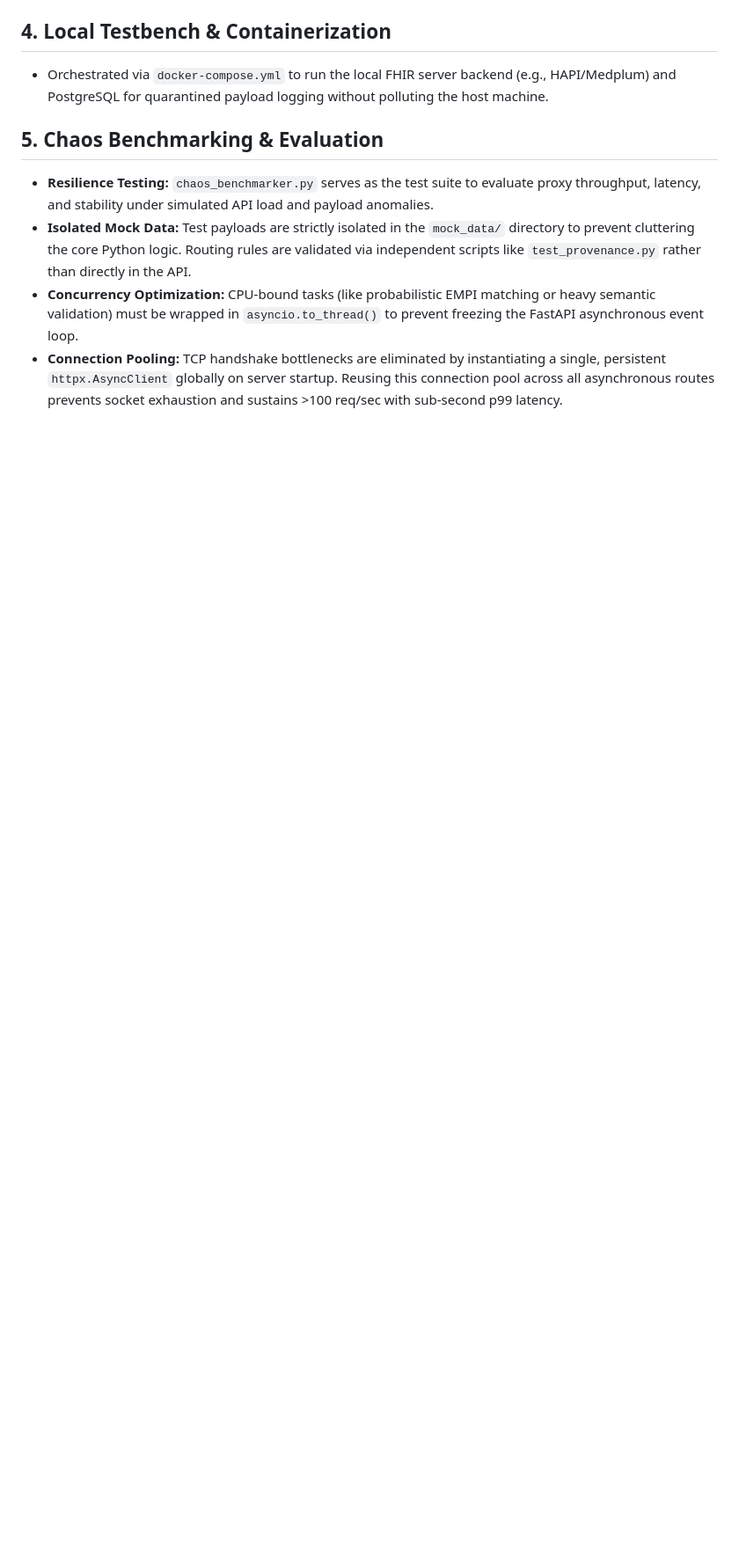
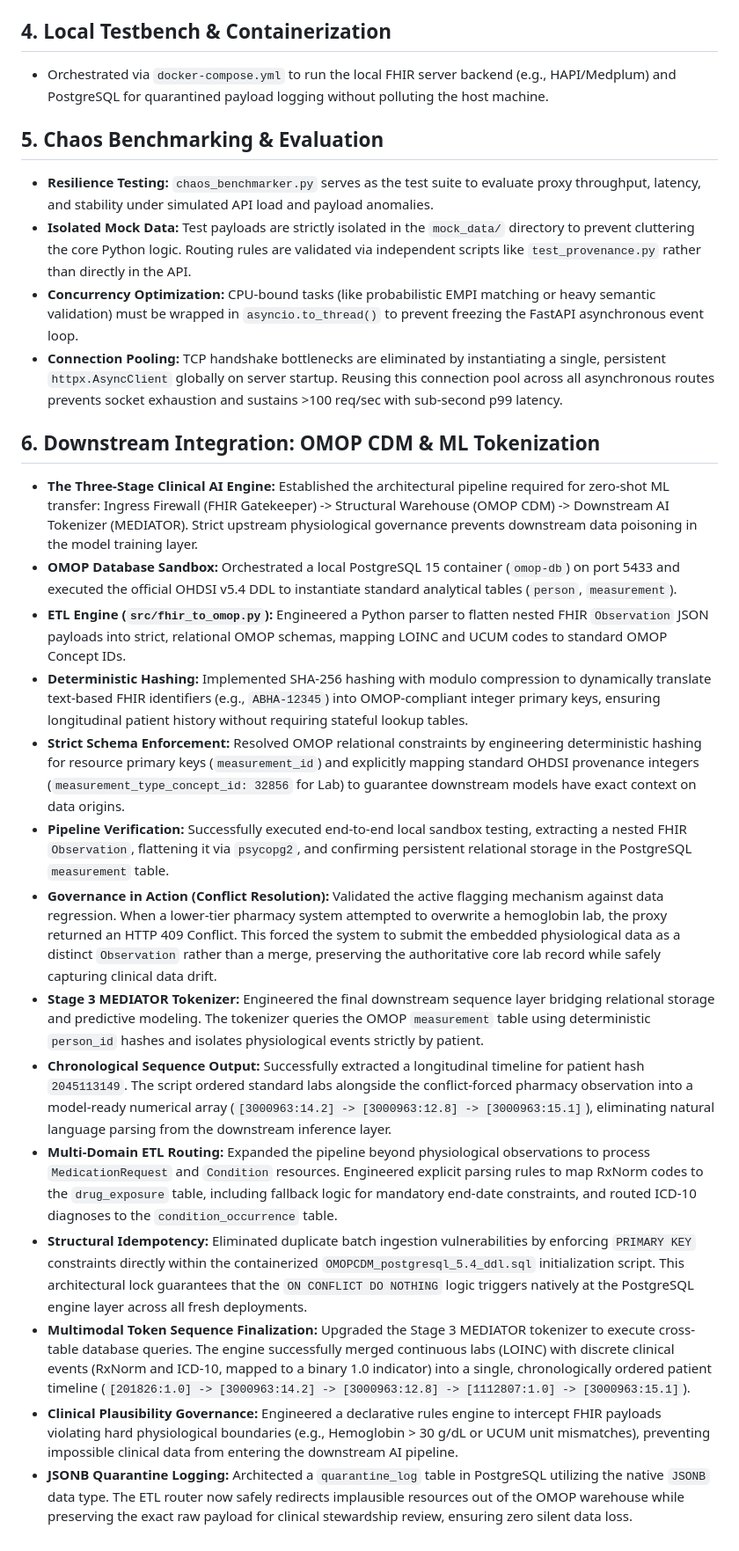
Before and after one commit to Dr-Sushant/fhir-gatekeeper, a Markdown page: docs/architecture_ledger.md, the part around the change. Shown at 88% size. GitHub-like rendering; blank space fills up the shorter version.

```diff
--- a/docs/architecture_ledger.md
+++ b/docs/architecture_ledger.md
@@ -28,3 +28,19 @@ Handles data collisions when multiple sources submit updates for the same clinic
 * **Isolated Mock Data:** Test payloads are strictly isolated in the `mock_data/` directory to prevent cluttering the core Python logic. Routing rules are validated via independent scripts like `test_provenance.py` rather than directly in the API.
 * **Concurrency Optimization:** CPU-bound tasks (like probabilistic EMPI matching or heavy semantic validation) must be wrapped in `asyncio.to_thread()` to prevent freezing the FastAPI asynchronous event loop.
 * **Connection Pooling:** TCP handshake bottlenecks are eliminated by instantiating a single, persistent `httpx.AsyncClient` globally on server startup. Reusing this connection pool across all asynchronous routes prevents socket exhaustion and sustains >100 req/sec with sub-second p99 latency.
+
+## 6. Downstream Integration: OMOP CDM & ML Tokenization
+* **The Three-Stage Clinical AI Engine:** Established the architectural pipeline required for zero-shot ML transfer: Ingress Firewall (FHIR Gatekeeper) -> Structural Warehouse (OMOP CDM) -> Downstream AI Tokenizer (MEDIATOR). Strict upstream physiological governance prevents downstream data poisoning in the model training layer.
+* **OMOP Database Sandbox:** Orchestrated a local PostgreSQL 15 container (`omop-db`) on port 5433 and executed the official OHDSI v5.4 DDL to instantiate standard analytical tables (`person`, `measurement`).
+* **ETL Engine (`src/fhir_to_omop.py`):** Engineered a Python parser to flatten nested FHIR `Observation` JSON payloads into strict, relational OMOP schemas, mapping LOINC and UCUM codes to standard OMOP Concept IDs.
+* **Deterministic Hashing:** Implemented SHA-256 hashing with modulo compression to dynamically translate text-based FHIR identifiers (e.g., `ABHA-12345`) into OMOP-compliant integer primary keys, ensuring longitudinal patient history without requiring stateful lookup tables.
+* **Strict Schema Enforcement:** Resolved OMOP relational constraints by engineering deterministic hashing for resource primary keys (`measurement_id`) and explicitly mapping standard OHDSI provenance integers (`measurement_type_concept_id: 32856` for Lab) to guarantee downstream models have exact context on data origins.
+* **Pipeline Verification:** Successfully executed end-to-end local sandbox testing, extracting a nested FHIR `Observation`, flattening it via `psycopg2`, and confirming persistent relational storage in the PostgreSQL `measurement` table.
+* **Governance in Action (Conflict Resolution):** Validated the active flagging mechanism against data regression. When a lower-tier pharmacy system attempted to overwrite a hemoglobin lab, the proxy returned an HTTP 409 Conflict. This forced the system to submit the embedded physiological data as a distinct `Observation` rather than a merge, preserving the authoritative core lab record while safely capturing clinical data drift.
+* **Stage 3 MEDIATOR Tokenizer:** Engineered the final downstream sequence layer bridging relational storage and predictive modeling. The tokenizer queries the OMOP `measurement` table using deterministic `person_id` hashes and isolates physiological events strictly by patient.
+* **Chronological Sequence Output:** Successfully extracted a longitudinal timeline for patient hash `2045113149`. The script ordered standard labs alongside the conflict-forced pharmacy observation into a model-ready numerical array (`[3000963:14.2] -> [3000963:12.8] -> [3000963:15.1]`), eliminating natural language parsing from the downstream inference layer.
+* **Multi-Domain ETL Routing:** Expanded the pipeline beyond physiological observations to process `MedicationRequest` and `Condition` resources. Engineered explicit parsing rules to map RxNorm codes to the `drug_exposure` table, including fallback logic for mandatory end-date constraints, and routed ICD-10 diagnoses to the `condition_occurrence` table.
+* **Structural Idempotency:** Eliminated duplicate batch ingestion vulnerabilities by enforcing `PRIMARY KEY` constraints directly within the containerized `OMOPCDM_postgresql_5.4_ddl.sql` initialization script. This architectural lock guarantees that the `ON CONFLICT DO NOTHING` logic triggers natively at the PostgreSQL engine layer across all fresh deployments.
+* **Multimodal Token Sequence Finalization:** Upgraded the Stage 3 MEDIATOR tokenizer to execute cross-table database queries. The engine successfully merged continuous labs (LOINC) with discrete clinical events (RxNorm and ICD-10, mapped to a binary 1.0 indicator) into a single, chronologically ordered patient timeline (`[201826:1.0] -> [3000963:14.2] -> [3000963:12.8] -> [1112807:1.0] -> [3000963:15.1]`).
+* **Clinical Plausibility Governance:** Engineered a declarative rules engine to intercept FHIR payloads violating hard physiological boundaries (e.g., Hemoglobin > 30 g/dL or UCUM unit mismatches), preventing impossible clinical data from entering the downstream AI pipeline.
+* **JSONB Quarantine Logging:** Architected a `quarantine_log` table in PostgreSQL utilizing the native `JSONB` data type. The ETL router now safely redirects implausible resources out of the OMOP warehouse while preserving the exact raw payload for clinical stewardship review, ensuring zero silent data loss.
```
Also changed, not shown: README.md (+30 -26 lines), assets/architecture_v3.png (added), 10 other files.
